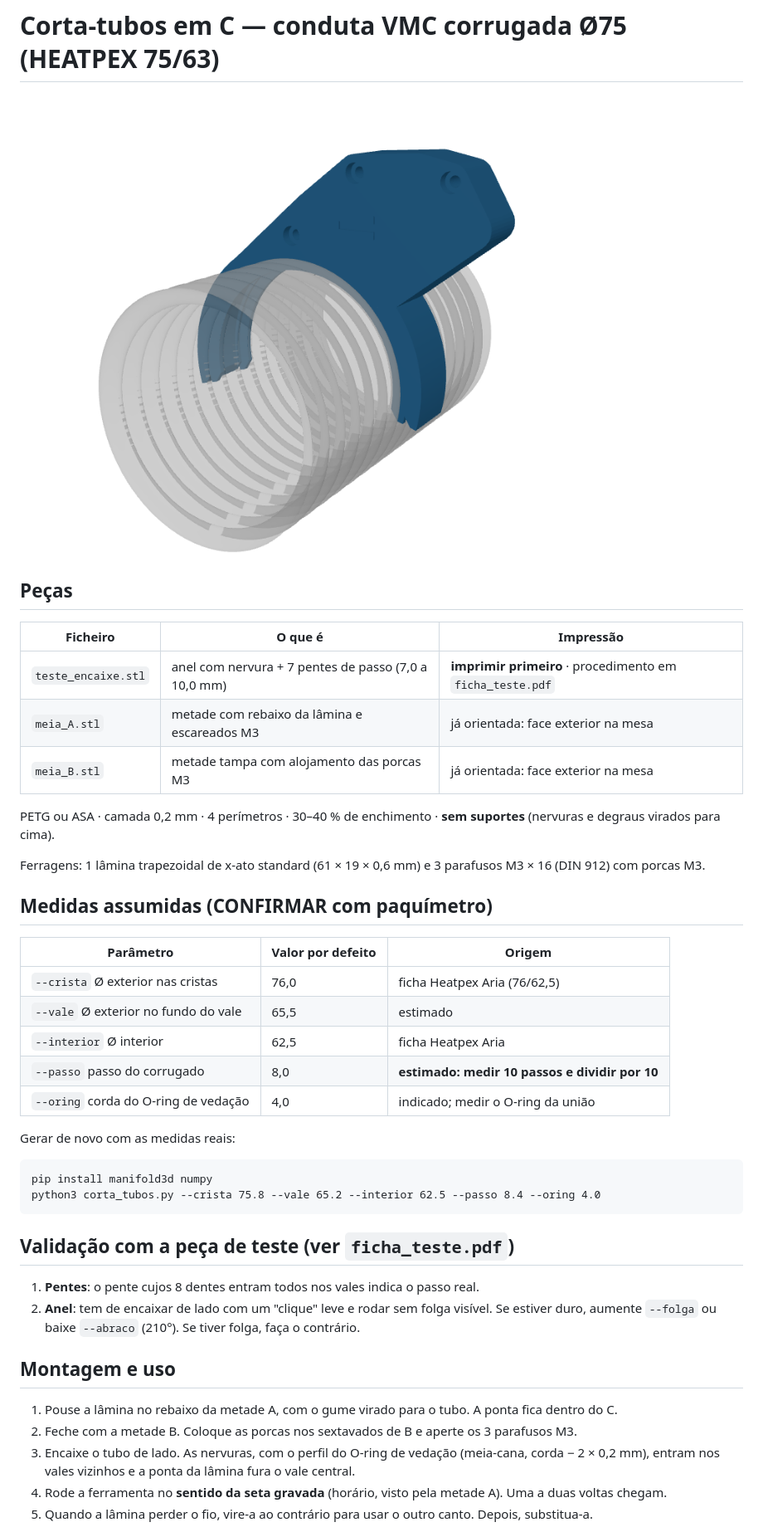
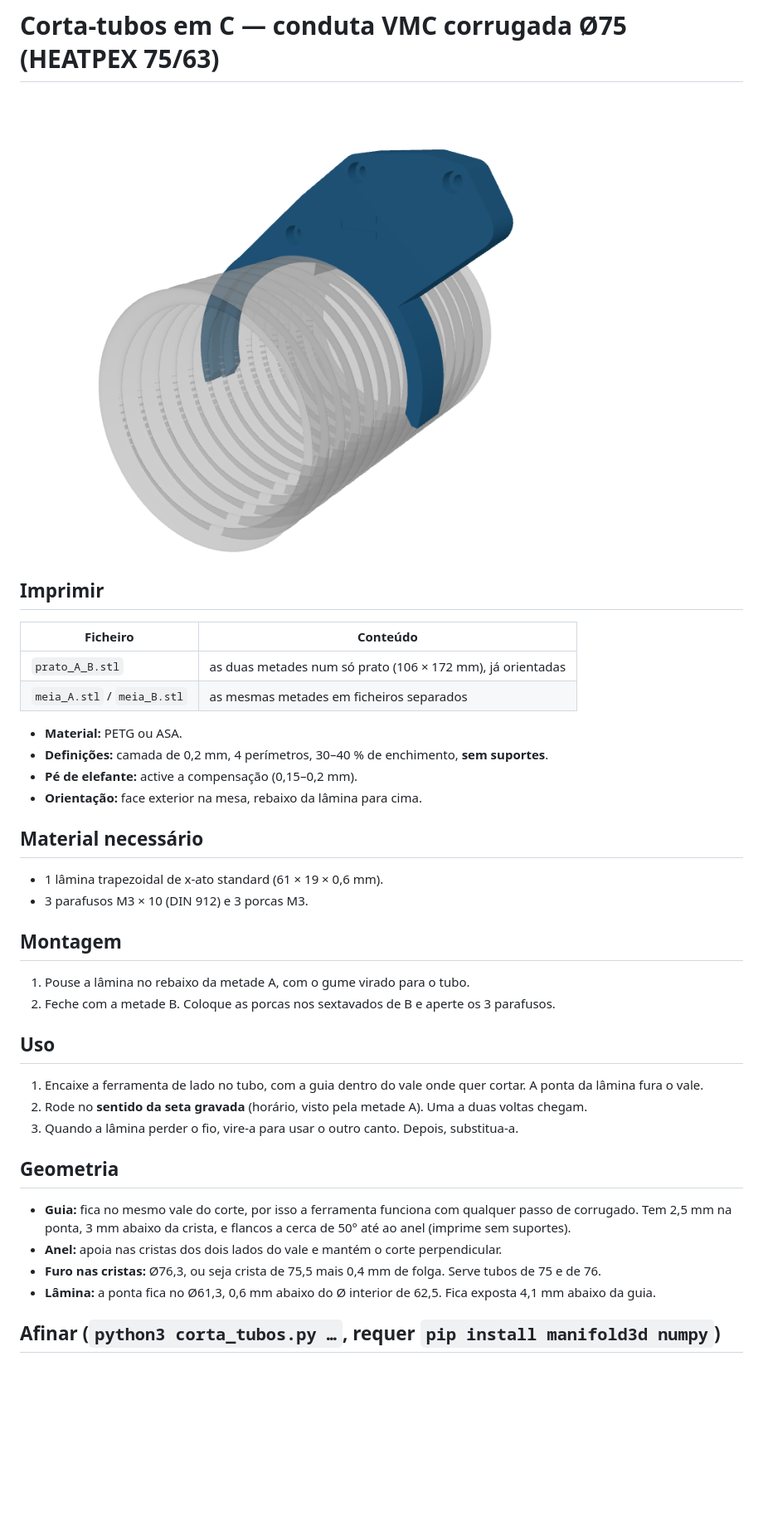
Before and after one commit to mathassio/mypatch1, a Markdown page: corta_tubos_vmc75/README.md, the part around one of its changes. Shown at 83% size. Drawn GitHub-style; pictures changed too: corta_tubos_vmc75/vista_3d.png; blank space fills up the shorter version.

````diff
--- a/corta_tubos_vmc75/README.md
+++ b/corta_tubos_vmc75/README.md
@@ -2,45 +2,40 @@
 
 ![vista](vista_3d.png)
 
-## Peças
+## Imprimir
 
-| Ficheiro | O que é | Impressão |
-|---|---|---|
-| `teste_encaixe.stl` | anel com nervura + 7 pentes de passo (7,0 a 10,0 mm) | **imprimir primeiro** · procedimento em `ficha_teste.pdf` |
-| `meia_A.stl` | metade com rebaixo da lâmina e escareados M3 | já orientada: face exterior na mesa |
-| `meia_B.stl` | metade tampa com alojamento das porcas M3 | já orientada: face exterior na mesa |
+| Ficheiro | Conteúdo |
+|---|---|
+| `prato_A_B.stl` | as duas metades num só prato (106 × 172 mm), já orientadas |
+| `meia_A.stl` / `meia_B.stl` | as mesmas metades em ficheiros separados |
 
-PETG ou ASA · camada 0,2 mm · 4 perímetros · 30–40 % de enchimento · **sem suportes** (nervuras e degraus virados para cima).
+- **Material:** PETG ou ASA.
+- **Definições:** camada de 0,2 mm, 4 perímetros, 30–40 % de enchimento, **sem suportes**.
+- **Pé de elefante:** active a compensação (0,15–0,2 mm).
+- **Orientação:** face exterior na mesa, rebaixo da lâmina para cima.
 
-Ferragens: 1 lâmina trapezoidal de x-ato standard (61 × 19 × 0,6 mm) e 3 parafusos M3 × 16 (DIN 912) com porcas M3.
+## Material necessário
 
-## Medidas assumidas (CONFIRMAR com paquímetro)
+- 1 lâmina trapezoidal de x-ato standard (61 × 19 × 0,6 mm).
+- 3 parafusos M3 × 10 (DIN 912) e 3 porcas M3.
 
-| Parâmetro | Valor por defeito | Origem |
-|---|---|---|
-| `--crista` Ø exterior nas cristas | 76,0 | ficha Heatpex Aria (76/62,5) |
-| `--vale` Ø exterior no fundo do vale | 65,5 | estimado |
-| `--interior` Ø interior | 62,5 | ficha Heatpex Aria |
-| `--passo` passo do corrugado | 8,0 | **estimado: medir 10 passos e dividir por 10** |
-| `--oring` corda do O-ring de vedação | 4,0 | indicado; medir o O-ring da união |
+## Montagem
 
-Gerar de novo com as medidas reais:
+1. Pouse a lâmina no rebaixo da metade A, com o gume virado para o tubo.
+2. Feche com a metade B. Coloque as porcas nos sextavados de B e aperte os 3 parafusos.
 
-```
-pip install manifold3d numpy
-python3 corta_tubos.py --crista 75.8 --vale 65.2 --interior 62.5 --passo 8.4 --oring 4.0
-```
+## Uso
 
-## Validação com a peça de teste (ver `ficha_teste.pdf`)
+1. Encaixe a ferramenta de lado no tubo, com a guia dentro do vale onde quer cortar. A ponta da lâmina fura o vale.
+2. Rode no **sentido da seta gravada** (horário, visto pela metade A). Uma a duas voltas chegam.
+3. Quando a lâmina perder o fio, vire-a para usar o outro canto. Depois, substitua-a.
 
-1. **Pentes**: o pente cujos 8 dentes entram todos nos vales indica o passo real.
-2. **Anel**: tem de encaixar de lado com um "clique" leve e rodar sem folga visível. Se estiver duro, aumente `--folga` ou baixe `--abraco` (210°). Se tiver folga, faça o contrário.
+## Geometria
 
-## Montagem e uso
+- **Guia:** fica no mesmo vale do corte, por isso a ferramenta funciona com qualquer passo de corrugado. Tem 2,5 mm na ponta, 3 mm abaixo da crista, e flancos a cerca de 50° até ao anel (imprime sem suportes).
+- **Anel:** apoia nas cristas dos dois lados do vale e mantém o corte perpendicular.
+- **Furo nas cristas:** Ø76,3, ou seja crista de 75,5 mais 0,4 mm de folga. Serve tubos de 75 e de 76.
+- **Lâmina:** a ponta fica no Ø61,3, 0,6 mm abaixo do Ø interior de 62,5. Fica exposta 4,1 mm abaixo da guia.
 
-1. Pouse a lâmina no rebaixo da metade A, com o gume virado para o tubo. A ponta fica dentro do C.
-2. Feche com a metade B. Coloque as porcas nos sextavados de B e aperte os 3 parafusos M3.
-3. Encaixe o tubo de lado. As nervuras, com o perfil do O-ring de vedação (meia-cana, corda − 2 × 0,2 mm), entram nos vales vizinhos e a ponta da lâmina fura o vale central.
-4. Rode a ferramenta no **sentido da seta gravada** (horário, visto pela metade A). Uma a duas voltas chegam.
-5. Quando a lâmina perder o fio, vire-a ao contrário para usar o outro canto. Depois, substitua-a.
+## Afinar (`python3 corta_tubos.py …`, requer `pip install manifold3d numpy`)
 
````
Also changed, not shown: other parts of corta_tubos_vmc75/README.md (+9 -3 lines), corta_tubos_vmc75/seccoes.png, 8 other files.
